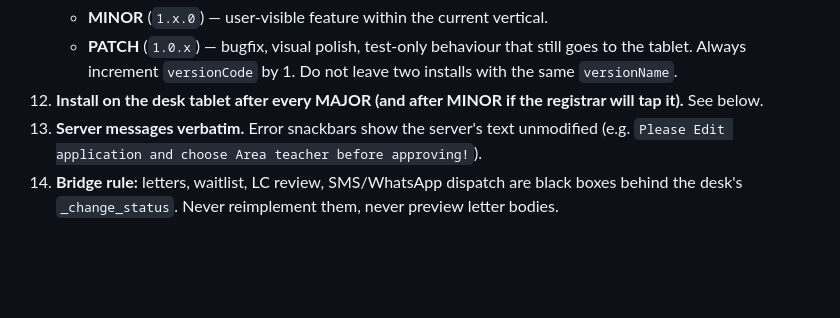
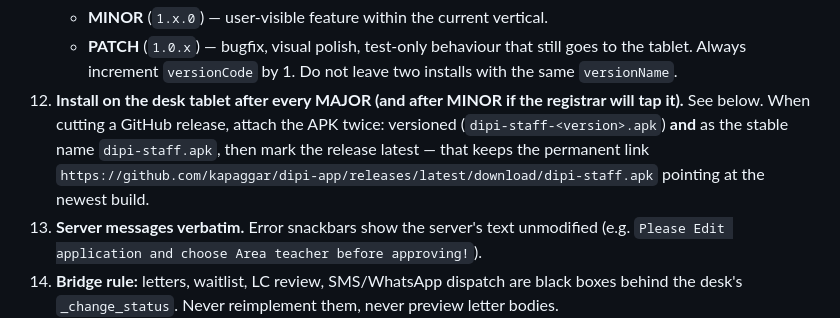
Before and after one commit to kapaggar/dipi-app, a Markdown page: AGENTS.md, the part around the change. Rendered like a GitHub page; blank space fills up the shorter version.

Commit message:
docs: record the stable dipi-staff.apk release-asset convention

```diff
--- a/AGENTS.md
+++ b/AGENTS.md
@@ -55,6 +55,9 @@ Server reference (read-only): `/Users/wizops/DIPI/dipi-web` module `dh_manageapp
     - **PATCH** (`1.0.x`) — bugfix, visual polish, test-only behaviour that still goes to the tablet.
     Always increment `versionCode` by 1. Do not leave two installs with the same `versionName`.
 12. **Install on the desk tablet after every MAJOR (and after MINOR if the registrar will tap it).** See below.
+    When cutting a GitHub release, attach the APK twice: versioned (`dipi-staff-<version>.apk`) **and** as the
+    stable name `dipi-staff.apk`, then mark the release latest — that keeps the permanent link
+    `https://github.com/kapaggar/dipi-app/releases/latest/download/dipi-staff.apk` pointing at the newest build.
 13. **Server messages verbatim.** Error snackbars show the server's text unmodified (e.g. `Please Edit application and choose Area teacher before approving!`).
 14. **Bridge rule:** letters, waitlist, LC review, SMS/WhatsApp dispatch are black boxes behind the desk's `_change_status`. Never reimplement them, never preview letter bodies.
 
```
